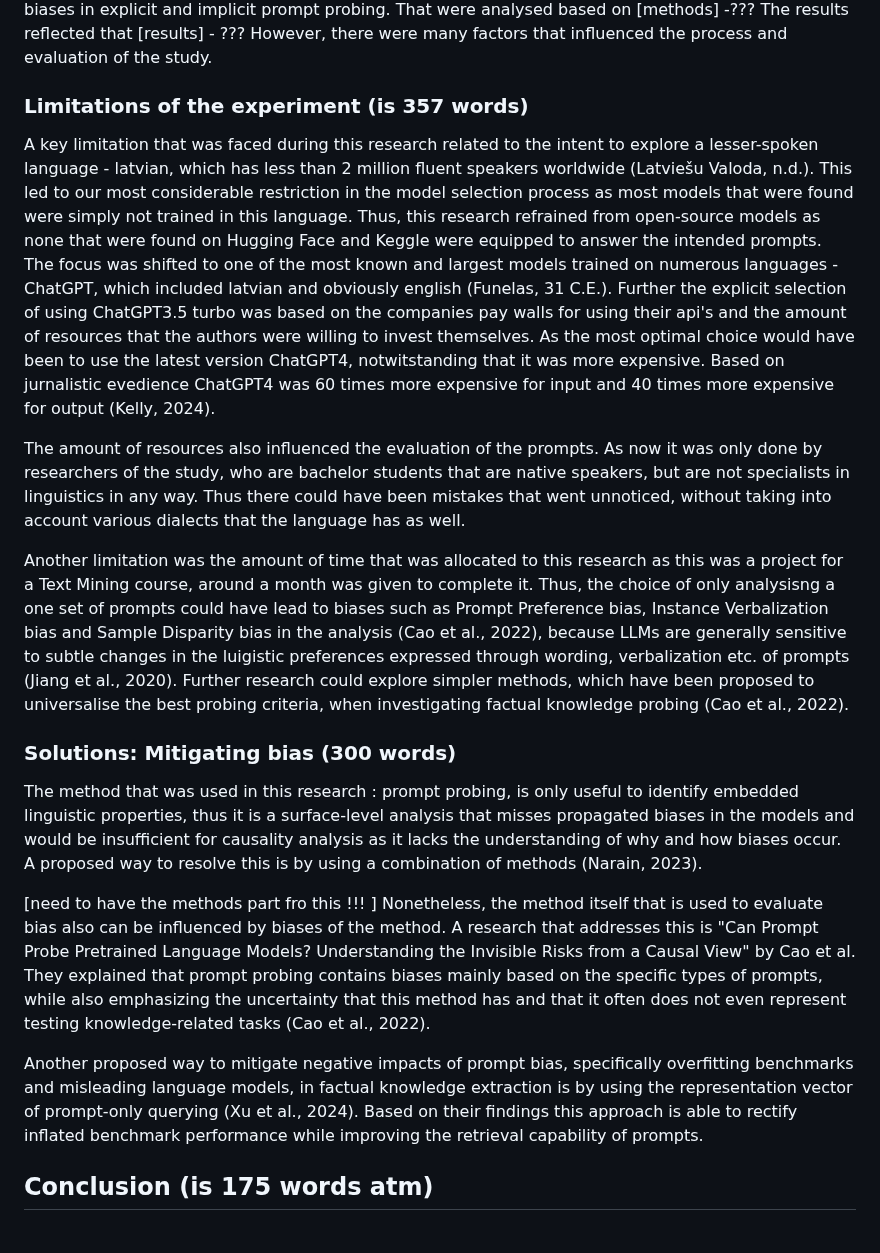
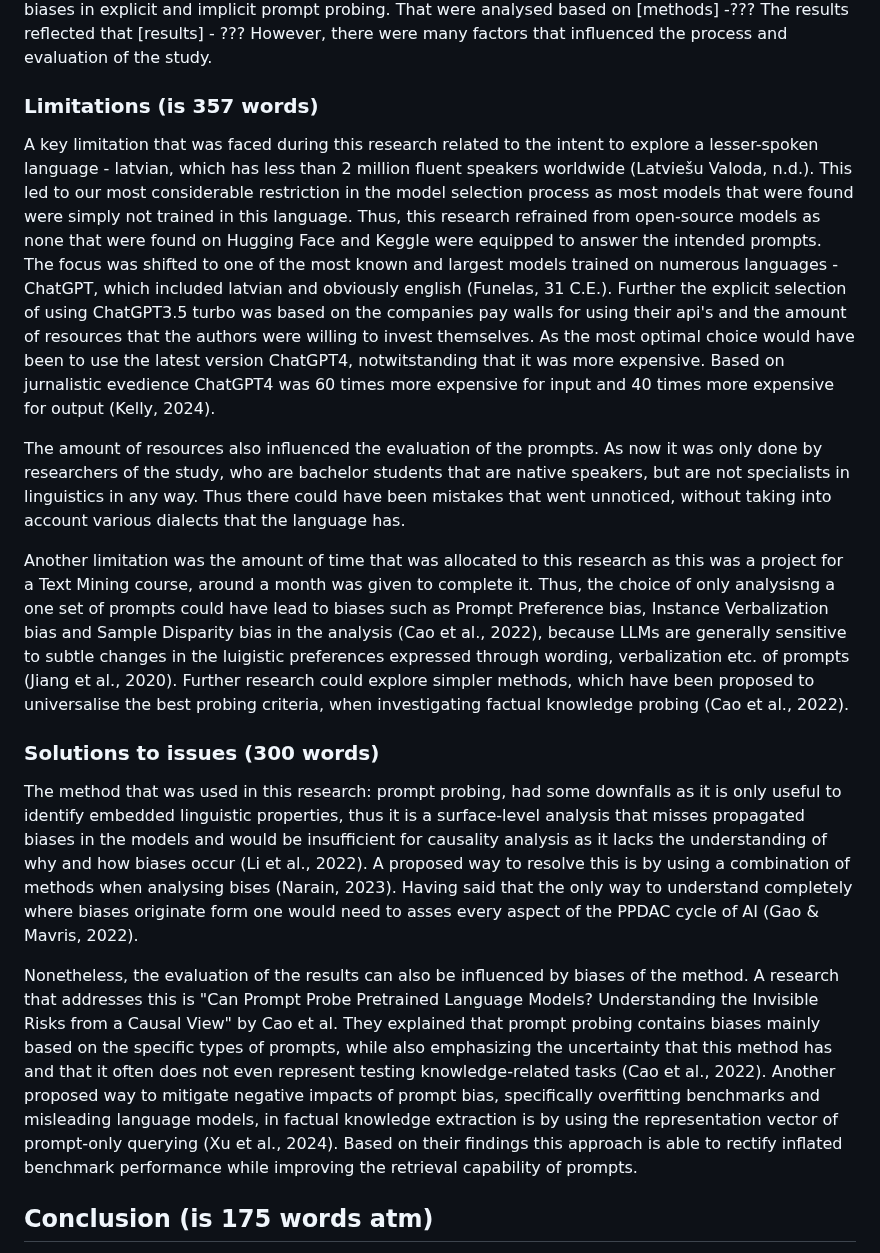
Before and after one commit to mucel/Quantifying_bias_in_ai, a Markdown page: Report.md, the part around the change. Rendered like a GitHub page.

Commit message:
imroving discussion part

```diff
--- a/Report.md
+++ b/Report.md
@@ -97,21 +97,18 @@ The results reflected that [results] - ???
 However, there were many factors that influenced the process and evaluation of the study.
 
 
-### Limitations of the experiment (is 357 words)
+### Limitations (is 357 words)
 A key limitation that was faced during this research related to the intent to explore a lesser-spoken language - latvian, which has less than 2 million fluent speakers worldwide (Latviešu Valoda, n.d.). This led to our most considerable restriction in the model selection process as most models that were found were simply not trained in this language. Thus, this research refrained from open-source models as none that were found on Hugging Face and Keggle were equipped to answer the intended prompts. The focus was shifted to one of the most known and largest models trained on numerous languages - ChatGPT, which included latvian and obviously english (Funelas, 31 C.E.). Further the explicit selection of using ChatGPT3.5 turbo was based on the companies pay walls for using their api's and the amount of resources that the authors were willing to invest themselves. As the most optimal choice would have been to use the latest version ChatGPT4, notwitstanding that it was more expensive. Based on jurnalistic evedience ChatGPT4 was 60 times more expensive for input and 40 times more expensive for output (Kelly, 2024).
 
-The amount of resources also influenced the evaluation of the prompts. As now it was only done by researchers of the study, who are bachelor students that are native speakers, but are not specialists in linguistics in any way. Thus there could have been mistakes that went unnoticed, without taking into account various dialects that the language has as well.
+The amount of resources also influenced the evaluation of the prompts. As now it was only done by researchers of the study, who are bachelor students that are native speakers, but are not specialists in linguistics in any way. Thus there could have been mistakes that went unnoticed, without taking into account various dialects that the language has.
 
 Another limitation was the amount of time that was allocated to this research as this was a project for a Text Mining course, around a month was given to complete it. Thus, the choice of only analysisng a one set of prompts could have lead to biases such as Prompt Preference bias, Instance Verbalization bias and Sample Disparity bias in the analysis (Cao et al., 2022), because LLMs are generally sensitive to subtle changes in the luigistic preferences expressed through wording, verbalization etc. of prompts (Jiang et al., 2020). Further research could explore simpler methods, which have been proposed to universalise the best probing criteria, when investigating factual knowledge probing (Cao et al., 2022).
 
 
-### Solutions: Mitigating bias (300 words)
-The method that was used in this research : prompt probing, is only useful to identify embedded linguistic properties, thus it is a surface-level analysis that misses propagated biases in the models and would be insufficient for causality analysis as it lacks the understanding of why and how biases occur. A proposed way to resolve this is by using a combination of methods (Narain, 2023).
+### Solutions to issues (300 words)
+The method that was used in this research: prompt probing, had some downfalls as it is only useful to identify embedded linguistic properties, thus it is a surface-level analysis that misses propagated biases in the models and would be insufficient for causality analysis as it lacks the understanding of why and how biases occur (Li et al., 2022). A proposed way to resolve this is by using a combination of methods when analysing bises (Narain, 2023). Having said that the only way to understand completely where biases originate form one would need to asses every aspect of the PPDAC cycle of AI (Gao & Mavris, 2022).
 
-[need to have the methods part fro this !!! ]
-Nonetheless, the method itself that is used to evaluate bias also can be influenced by biases of the method. A research that addresses this is "Can Prompt Probe Pretrained Language Models? Understanding the Invisible Risks from a Causal View" by Cao et al. They explained that prompt probing contains biases mainly based on the specific types of prompts, while also emphasizing the uncertainty that this method has and that it often does not even represent testing knowledge-related tasks (Cao et al., 2022).
-
-Another proposed way to mitigate negative impacts of prompt bias, specifically overfitting benchmarks and misleading language models, in factual knowledge extraction is by using the representation vector of prompt-only querying (Xu et al., 2024). Based on their findings this approach is able to rectify inflated benchmark performance while improving the retrieval capability of prompts.
+Nonetheless, the evaluation of the results can also be influenced by biases of the method. A research that addresses this is "Can Prompt Probe Pretrained Language Models? Understanding the Invisible Risks from a Causal View" by Cao et al. They explained that prompt probing contains biases mainly based on the specific types of prompts, while also emphasizing the uncertainty that this method has and that it often does not even represent testing knowledge-related tasks (Cao et al., 2022). Another proposed way to mitigate negative impacts of prompt bias, specifically overfitting benchmarks and misleading language models, in factual knowledge extraction is by using the representation vector of prompt-only querying (Xu et al., 2024). Based on their findings this approach is able to rectify inflated benchmark performance while improving the retrieval capability of prompts.
 
 
 ## Conclusion (is 175 words atm)
```
